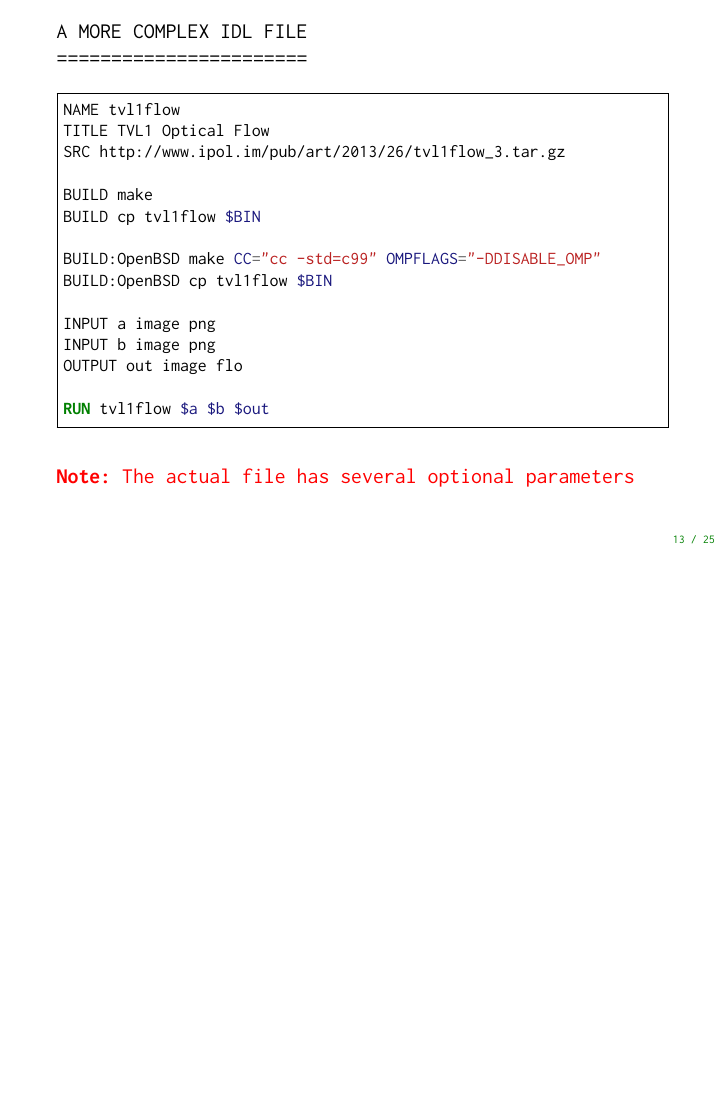
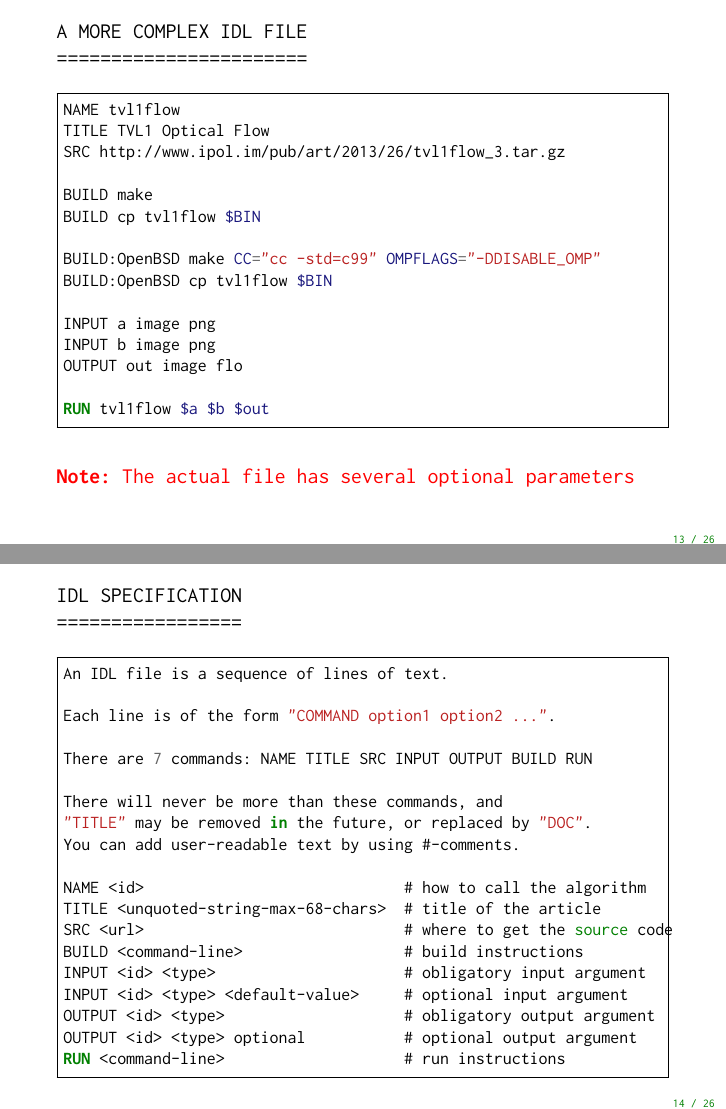
Before and after one commit to mnhrdt/clipol, LaTeX slides (doc/pres/p.tex): page 15 of 31 before the commit and pages 15 and 16 of 32 after it, the two joined at a grey line, the shorter picture padded with empty space. Compiled offline with pdfLaTeX.

Commit message:
[p.tex] gtti doc

```diff
--- a/doc/pres/p.tex
+++ b/doc/pres/p.tex
@@ -378,6 +378,33 @@ RUN tvl1flow $a $b $out
 The actual file has several optional parameters
 \end{frame}
 
+\begin{frame}[fragile]
+IDL SPECIFICATION\\
+=================
+
+\begin{minted}[frame=single,fontsize=\footnotesize]{docker}
+An IDL file is a sequence of lines of text.
+
+Each line is of the form "COMMAND option1 option2 ...".
+
+There are 7 commands: NAME TITLE SRC INPUT OUTPUT BUILD RUN
+
+There will never be more than these commands, and
+"TITLE" may be removed in the future, or replaced by "DOC".
+You can add user-readable text by using #-comments.
+
+NAME <id>                             # how to call the algorithm
+TITLE <unquoted-string-max-68-chars>  # title of the article
+SRC <url>                             # where to get the source code
+BUILD <command-line>                  # build instructions
+INPUT <id> <type>                     # obligatory input argument
+INPUT <id> <type> <default-value>     # optional input argument
+OUTPUT <id> <type>                    # obligatory output argument
+OUTPUT <id> <type> optional           # optional output argument
+RUN <command-line>                    # run instructions
+\end{minted}
+
+\end{frame}
 
 % list of current IDL files
 %\begin{frame}
```
